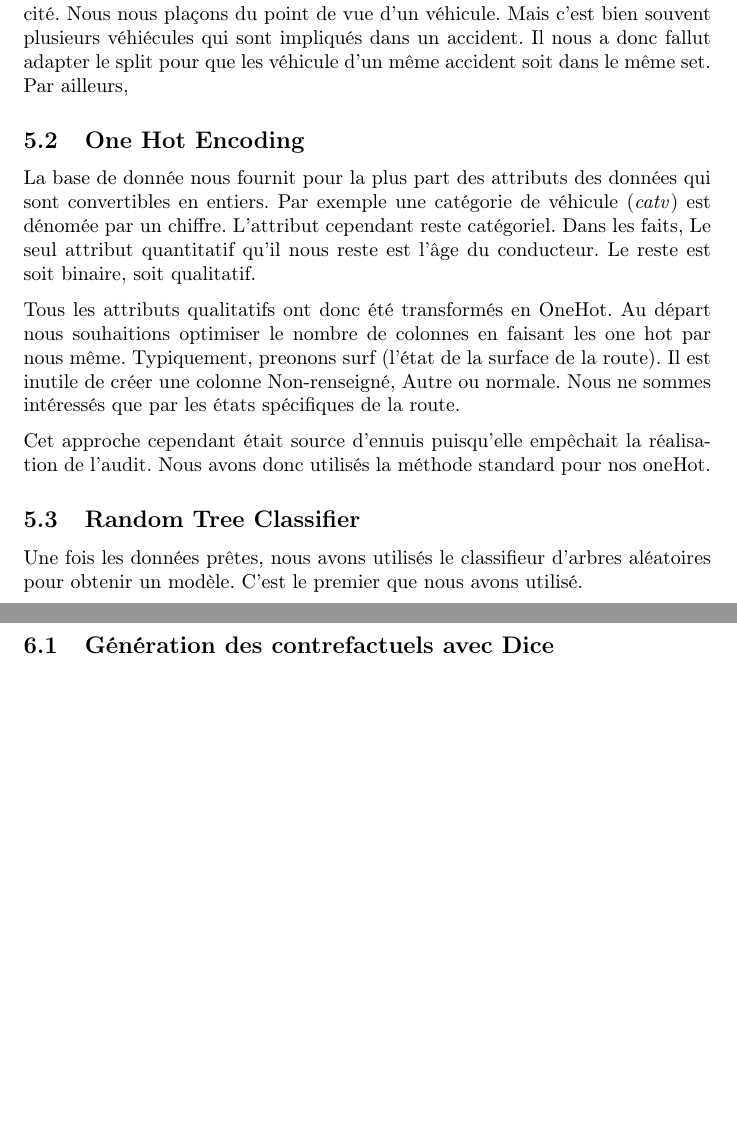
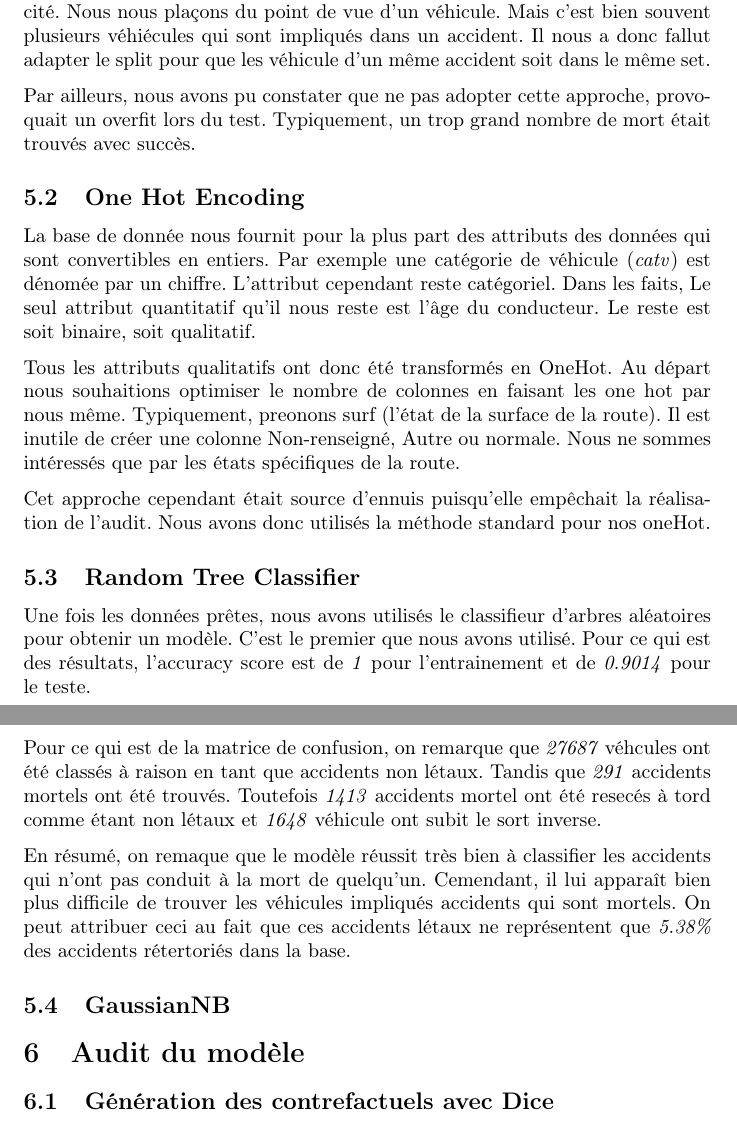
Before and after one commit to erwanlem/fairness, a LaTeX document (rapport/rapport.tex): two parts of pages 10 and 11 of 11, joined at a grey line, cut so that both start at the same text, the shorter picture padded with empty space. Compiled offline with pdfLaTeX.

Commit message:
Update rapport (apprentissage)

```diff
--- a/rapport/rapport.tex
+++ b/rapport/rapport.tex
@@ -253,7 +253,10 @@
     \subsection{Split}
     Séparer nos données en deux sets demandait de tenir compte d'une spécéificité. Nous nous plaçons du point de vue d'un véhicule.
     Mais c'est bien souvent plusieurs véhiécules qui sont impliqués dans un accident. Il nous a donc fallut adapter le split pour que
-    les véhicule d'un même accident soit dans le même set. Par ailleurs,
+    les véhicule d'un même accident soit dans le même set.
+
+    Par ailleurs, nous avons pu constater que ne pas adopter cette approche, provoquait un overfit lors du test. Typiquement, un trop
+    grand nombre de mort était trouvés avec succès.
 
     \subsection{One Hot Encoding}
     La base de donnée nous fournit pour la plus part des attributs des données qui sont convertibles en entiers.
@@ -270,8 +273,17 @@
 
     \subsection{Random Tree Classifier}
     Une fois les données prêtes, nous avons utilisés le classifieur d'arbres aléatoires pour obtenir un modèle. C'est le premier que nous
-    avons utilisé.
+    avons utilisé. Pour ce qui est des résultats, l'accuracy score est de \textit{1} pour l'entrainement et de \textit{0.9014} pour le teste.
 
+    Pour ce qui est de la matrice de confusion, on remarque que \textit{27687} véhcules ont été classés à raison en tant que accidents non létaux.
+    Tandis que \textit{291} accidents mortels ont été trouvés. Toutefois \textit{1413} accidents mortel ont été resecés à tord comme étant
+    non létaux et \textit{1648} véhicule ont subit le sort inverse.
+
+    En résumé, on remaque que le modèle réussit très bien à classifier les accidents qui n'ont pas conduit à la mort de quelqu'un. Cemendant,
+    il lui apparaît bien plus difficile de trouver les véhicules impliqués accidents qui sont mortels. On peut attribuer ceci au fait que
+    ces accidents létaux ne représentent que \textit{5.38\%} des accidents rétertoriés dans la base.
+
+    \subsection{GaussianNB}
 
 
     \section{Audit du modèle}
```
Also changed, not shown: Notes.md (+5 -0 lines).
